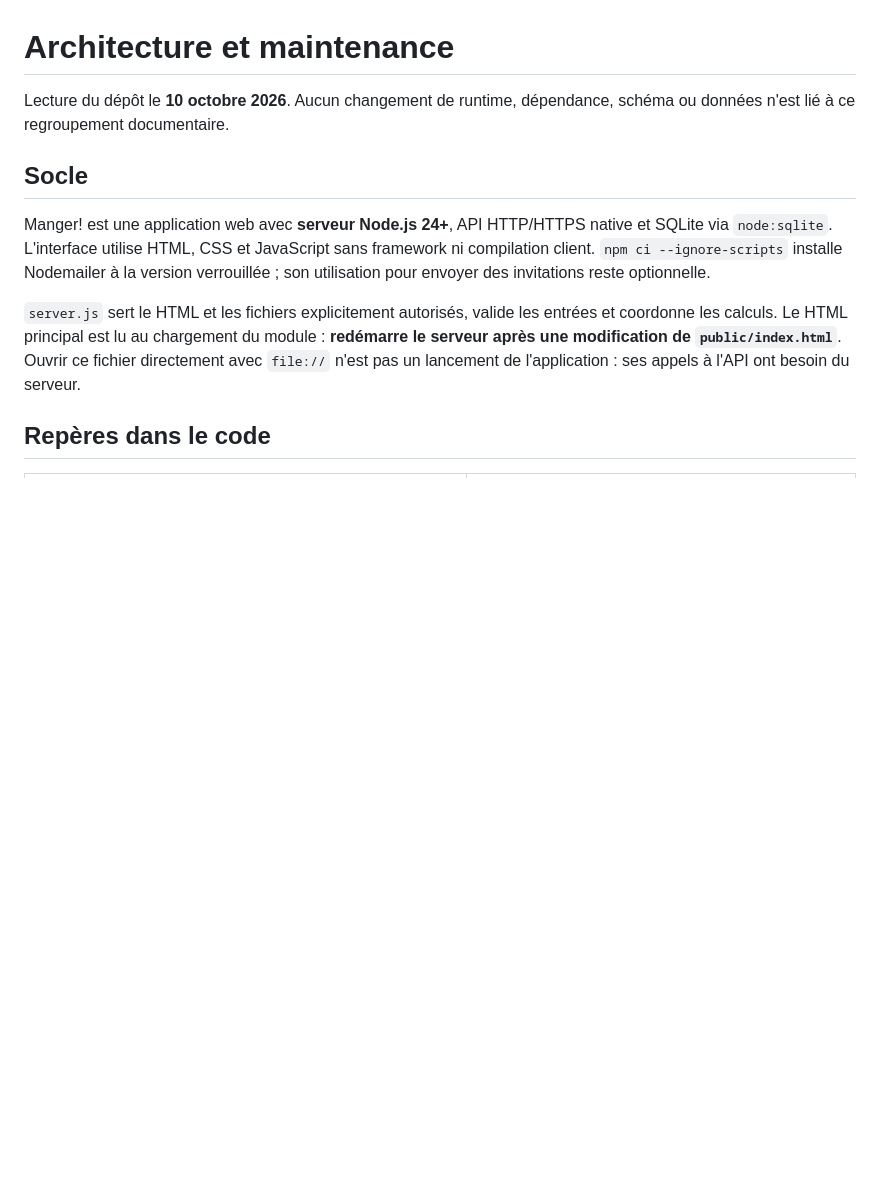
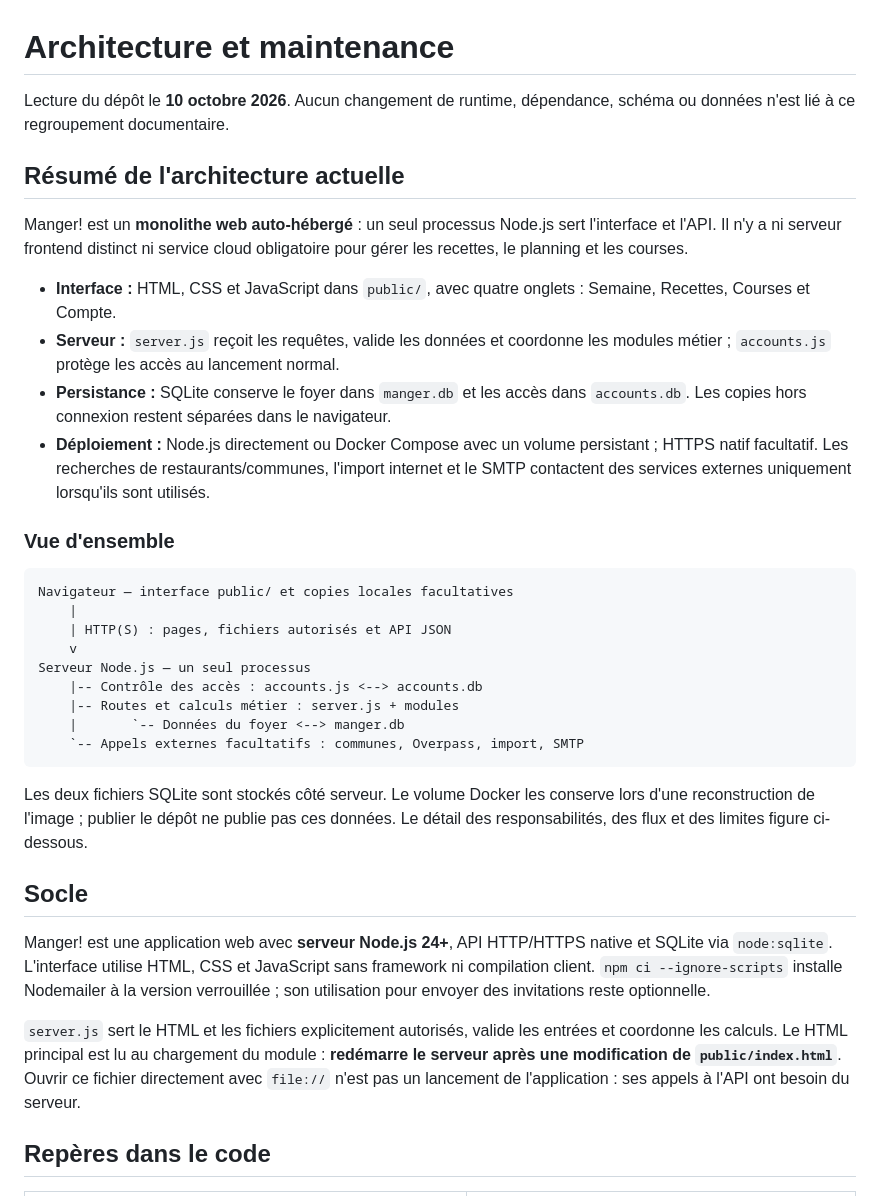
Before and after one commit to Association-Lion-Lab/manger, a Markdown page: docs/ARCHITECTURE.md, the part around the change. Drawn GitHub-style; blank space fills up the shorter version.

Commit message:
docs: summarize current application architecture

````diff
--- a/docs/ARCHITECTURE.md
+++ b/docs/ARCHITECTURE.md
@@ -1,6 +1,31 @@
 # Architecture et maintenance
 
 Lecture du dépôt le **10 octobre 2026**. Aucun changement de runtime, dépendance, schéma ou données n'est lié à ce regroupement documentaire.
+
+## Résumé de l'architecture actuelle
+
+Manger! est un **monolithe web auto-hébergé** : un seul processus Node.js sert l'interface et l'API. Il n'y a ni serveur frontend distinct ni service cloud obligatoire pour gérer les recettes, le planning et les courses.
+
+- **Interface :** HTML, CSS et JavaScript dans `public/`, avec quatre onglets : Semaine, Recettes, Courses et Compte.
+- **Serveur :** `server.js` reçoit les requêtes, valide les données et coordonne les modules métier ; `accounts.js` protège les accès au lancement normal.
+- **Persistance :** SQLite conserve le foyer dans `manger.db` et les accès dans `accounts.db`. Les copies hors connexion restent séparées dans le navigateur.
+- **Déploiement :** Node.js directement ou Docker Compose avec un volume persistant ; HTTPS natif facultatif. Les recherches de restaurants/communes, l'import internet et le SMTP contactent des services externes uniquement lorsqu'ils sont utilisés.
+
+### Vue d'ensemble
+
+```text
+Navigateur — interface public/ et copies locales facultatives
+    |
+    | HTTP(S) : pages, fichiers autorisés et API JSON
+    v
+Serveur Node.js — un seul processus
+    |-- Contrôle des accès : accounts.js <--> accounts.db
+    |-- Routes et calculs métier : server.js + modules
+    |       `-- Données du foyer <--> manger.db
+    `-- Appels externes facultatifs : communes, Overpass, import, SMTP
+```
+
+Les deux fichiers SQLite sont stockés côté serveur. Le volume Docker les conserve lors d'une reconstruction de l'image ; publier le dépôt ne publie pas ces données. Le détail des responsabilités, des flux et des limites figure ci-dessous.
 
 ## Socle
 
````
Also changed, not shown: docs/DECISIONS.md (+6 -0 lines).
